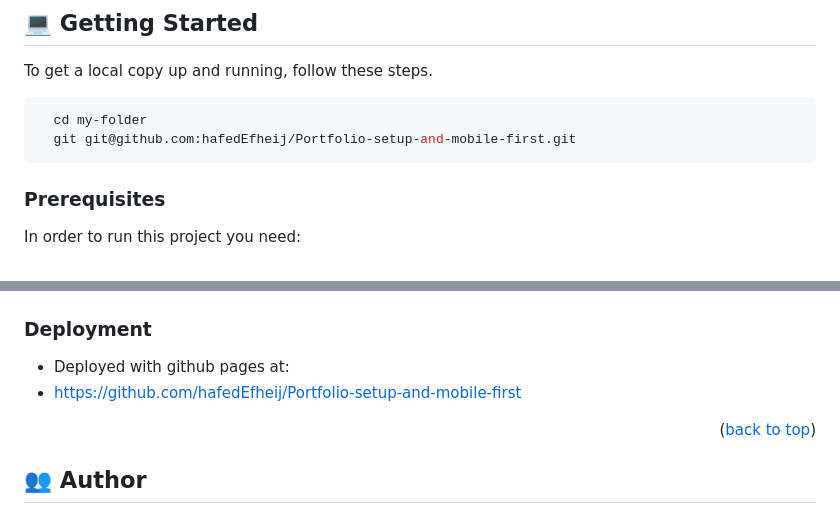
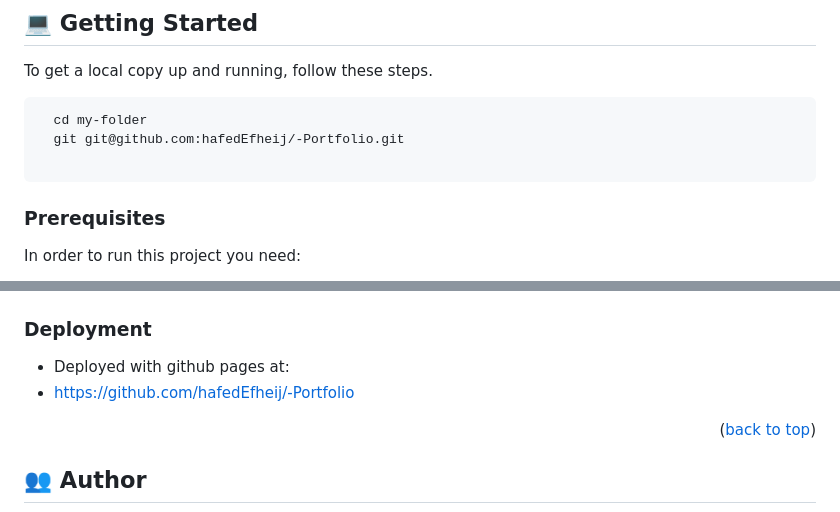
Before and after one commit to hafedEfheij/PortfolioPoject, a Markdown page: README.md, 2 parts joined by grey strips. Drawn GitHub-style.

Commit message:
update deployment info in readme

````diff
--- a/README.md
+++ b/README.md
@@ -64,7 +64,8 @@ To get a local copy up and running, follow these steps.
 
 ```sh
   cd my-folder
-  git git@github.com:hafedEfheij/Portfolio-setup-and-mobile-first.git
+  git git@github.com:hafedEfheij/-Portfolio.git
+
 ```
 
 ### Prerequisites
@@ -114,7 +115,7 @@ To run tests, run the following command:
 ### Deployment
 
 - Deployed with github pages at:
-- https://github.com/hafedEfheij/Portfolio-setup-and-mobile-first
+- https://github.com/hafedEfheij/-Portfolio
 
 <p align="right">(<a href="#readme-top">back to top</a>)</p>
 
````
